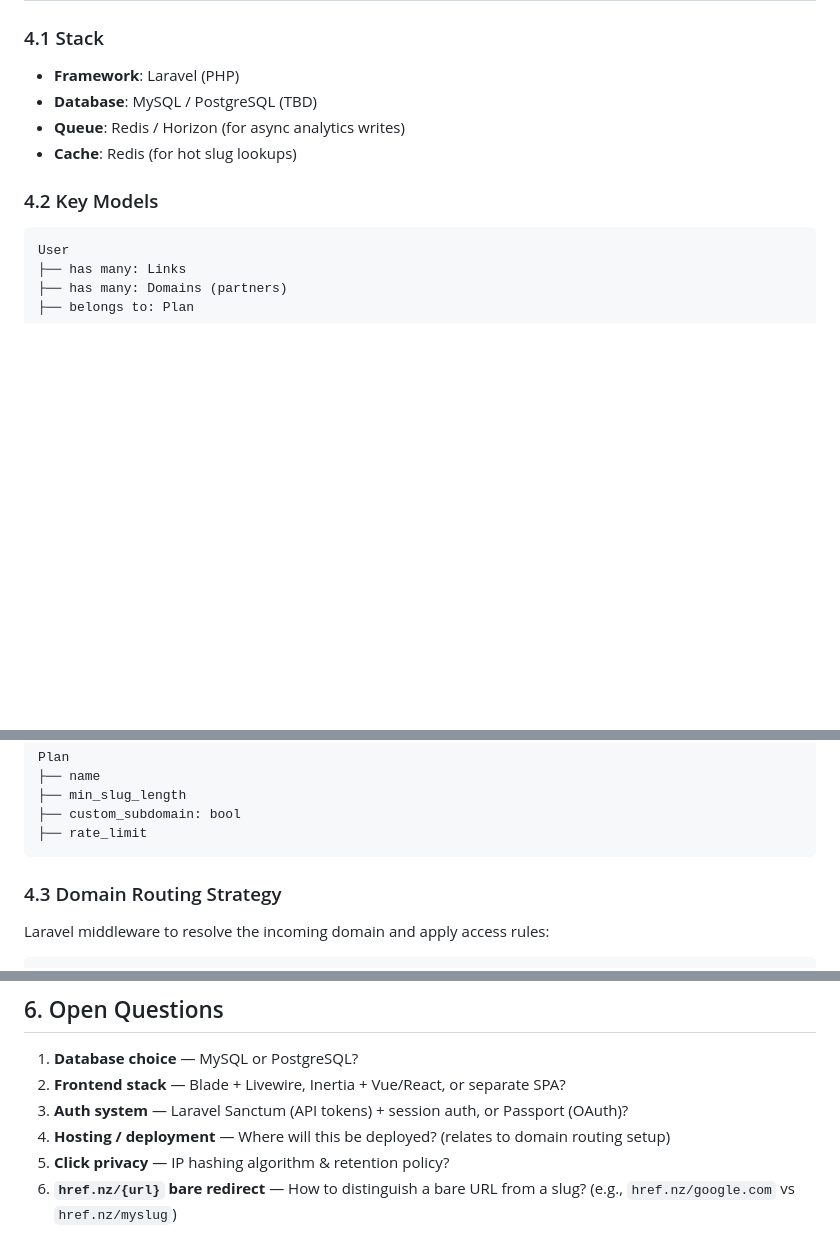
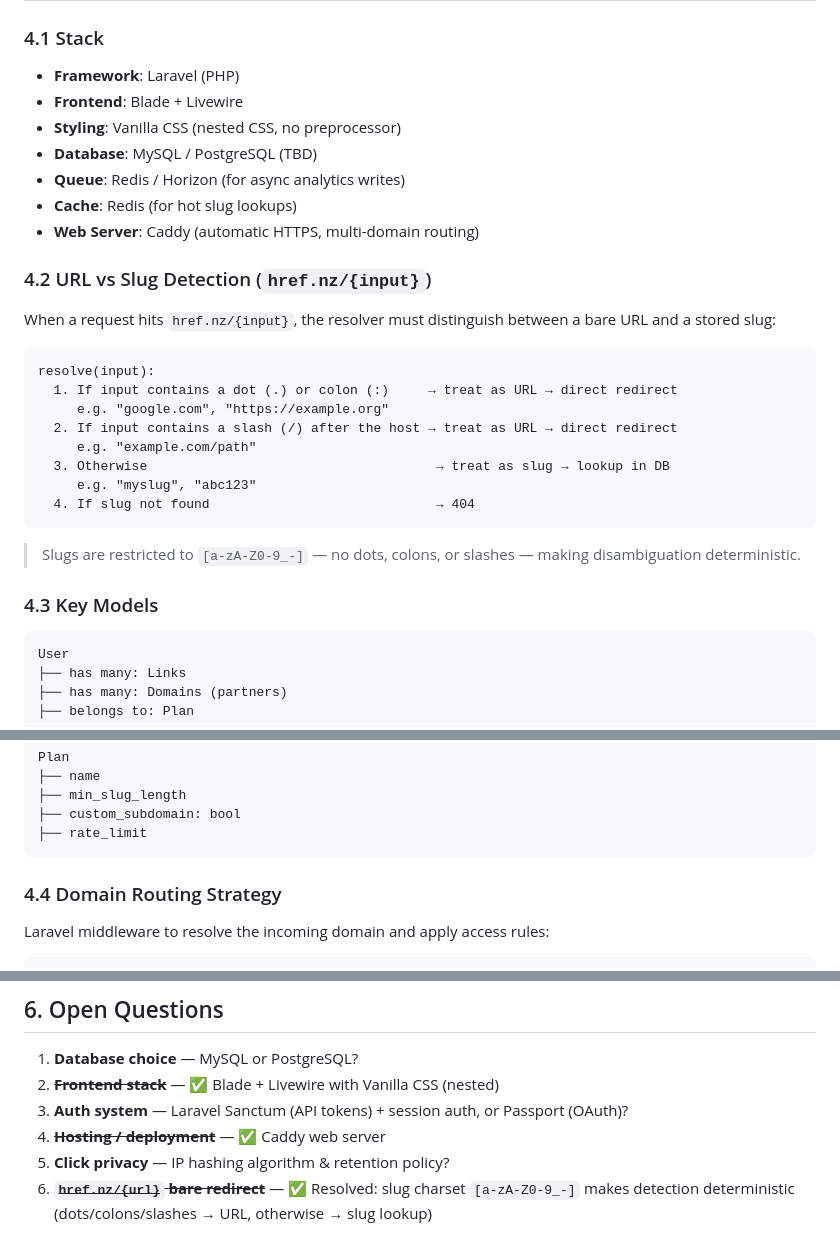
Before and after one commit to ternis-dev/ternis.link, a Markdown page: .plans/20260917T173102_initial-project-plan.md, 3 parts joined by grey strips. Rendered like a GitHub page; blank space fills up the shorter version.

````diff
--- a/.plans/20260917T173102_initial-project-plan.md
+++ b/.plans/20260917T173102_initial-project-plan.md
@@ -78,11 +78,31 @@
 ### 4.1 Stack
 
 - **Framework**: Laravel (PHP)
+- **Frontend**: Blade + Livewire
+- **Styling**: Vanilla CSS (nested CSS, no preprocessor)
 - **Database**: MySQL / PostgreSQL (TBD)
 - **Queue**: Redis / Horizon (for async analytics writes)
 - **Cache**: Redis (for hot slug lookups)
+- **Web Server**: Caddy (automatic HTTPS, multi-domain routing)
 
-### 4.2 Key Models
+### 4.2 URL vs Slug Detection (`href.nz/{input}`)
+
+When a request hits `href.nz/{input}`, the resolver must distinguish between a bare URL and a stored slug:
+
+```
+resolve(input):
+  1. If input contains a dot (.) or colon (:)     → treat as URL → direct redirect
+     e.g. "google.com", "https://example.org"
+  2. If input contains a slash (/) after the host → treat as URL → direct redirect
+     e.g. "example.com/path"
+  3. Otherwise                                     → treat as slug → lookup in DB
+     e.g. "myslug", "abc123"
+  4. If slug not found                             → 404
+```
+
+> Slugs are restricted to `[a-zA-Z0-9_-]` — no dots, colons, or slashes — making disambiguation deterministic.
+
+### 4.3 Key Models
 
 ```
 User
@@ -117,7 +137,7 @@ Plan
 ├── rate_limit
 ```
 
-### 4.3 Domain Routing Strategy
+### 4.4 Domain Routing Strategy
 
 Laravel middleware to resolve the incoming domain and apply access rules:
 
@@ -181,8 +202,8 @@ Request → DomainResolver middleware
 ## 6. Open Questions
 
 1. **Database choice** — MySQL or PostgreSQL?
-2. **Frontend stack** — Blade + Livewire, Inertia + Vue/React, or separate SPA?
+2. ~~**Frontend stack**~~ — ✅ Blade + Livewire with Vanilla CSS (nested)
 3. **Auth system** — Laravel Sanctum (API tokens) + session auth, or Passport (OAuth)?
-4. **Hosting / deployment** — Where will this be deployed? (relates to domain routing setup)
+4. ~~**Hosting / deployment**~~ — ✅ Caddy web server
 5. **Click privacy** — IP hashing algorithm & retention policy?
-6. **`href.nz/{url}` bare redirect** — How to distinguish a bare URL from a slug? (e.g., `href.nz/google.com` vs `href.nz/myslug`)
+6. ~~**`href.nz/{url}` bare redirect**~~ — ✅ Resolved: slug charset `[a-zA-Z0-9_-]` makes detection deterministic (dots/colons/slashes → URL, otherwise → slug lookup)
````
Also changed, not shown: other parts of .plans/20260917T173102_initial-project-plan.md (+1 -0 lines), .plans/schema.md (added, +255 -0 lines).
